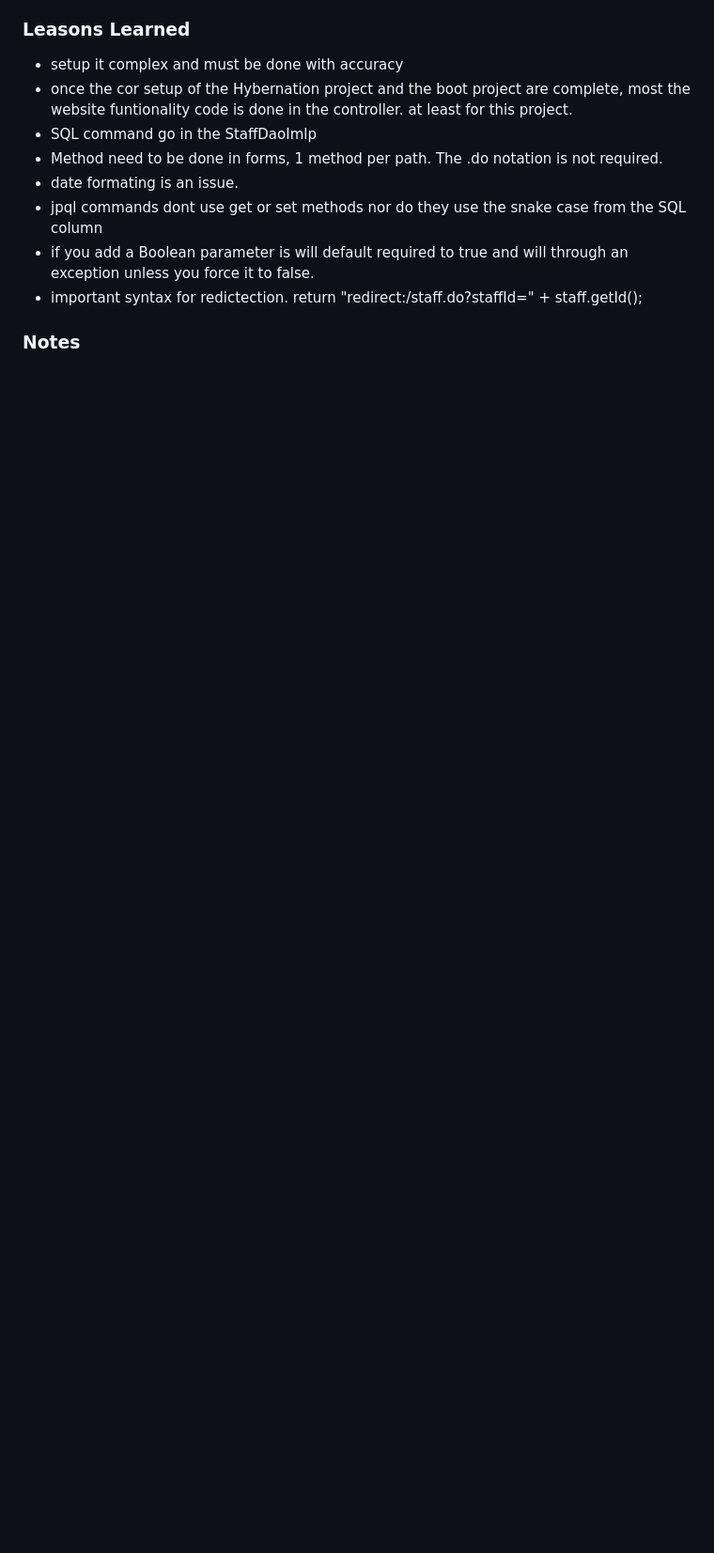
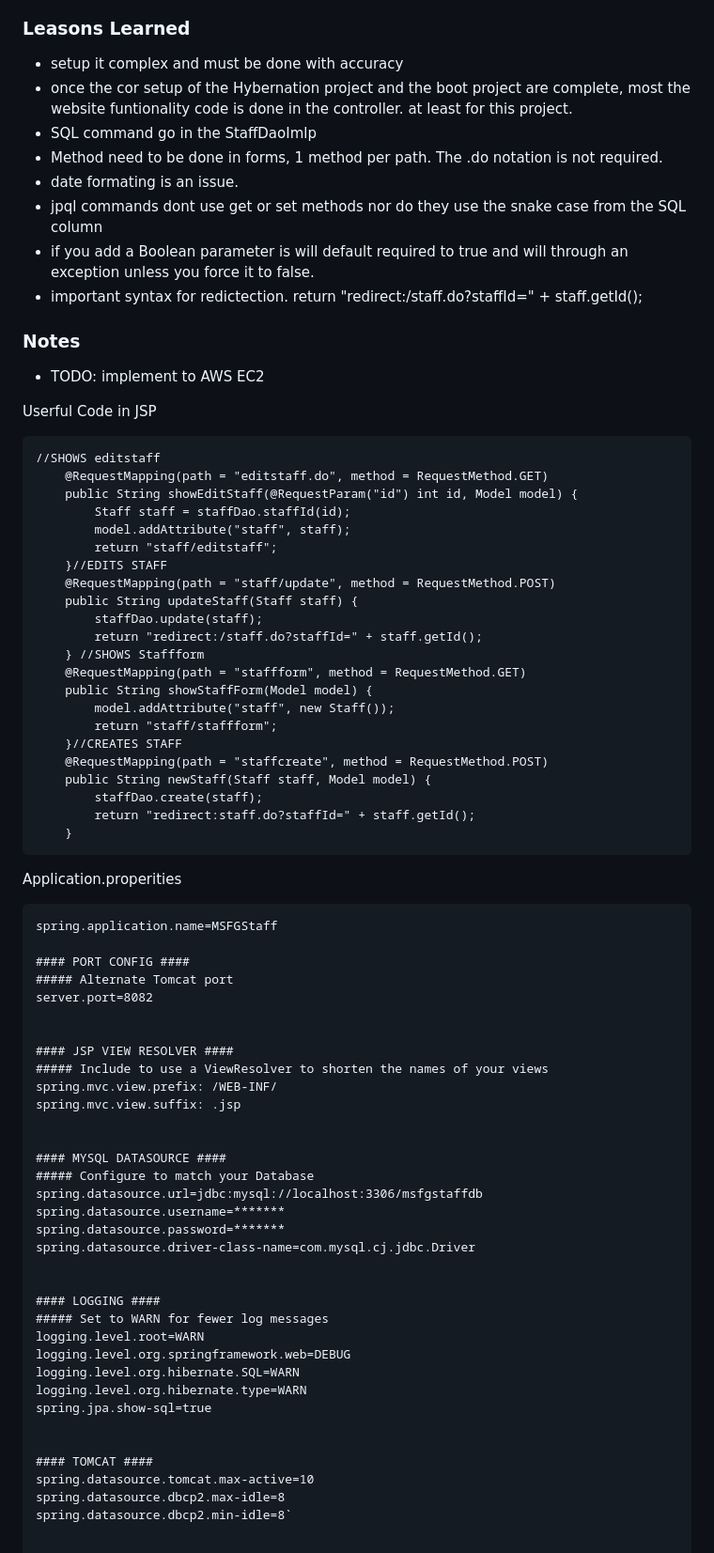
Before and after one commit to vonzink/JPACRUDProject, a Markdown page: README.md, the part around the change printed below. Shown: that part at 94% size. Rendered like a GitHub page; blank space fills up the shorter version.

````diff
--- a/README.md
+++ b/README.md
@@ -222,6 +234,70 @@ Using the DalImlp for basic CRUD SQL commands and the condroller for functionali
 - if you add a Boolean parameter is will default required to true and will through an exception unless you force it to false.
 - important syntax for redictection. return "redirect:/staff.do?staffId=" + staff.getId();
 
+### Notes
 
 
-### Notes
+ - TODO: implement to AWS EC2
+
+
+Userful Code in JSP
+```
+//SHOWS editstaff
+	@RequestMapping(path = "editstaff.do", method = RequestMethod.GET)
+	public String showEditStaff(@RequestParam("id") int id, Model model) {
+		Staff staff = staffDao.staffId(id);
+		model.addAttribute("staff", staff);
+		return "staff/editstaff";
+    }//EDITS STAFF
+	@RequestMapping(path = "staff/update", method = RequestMethod.POST)
+	public String updateStaff(Staff staff) {
+		staffDao.update(staff);
+		return "redirect:/staff.do?staffId=" + staff.getId();
+	} //SHOWS Staffform
+	@RequestMapping(path = "staffform", method = RequestMethod.GET)
+	public String showStaffForm(Model model) {
+	    model.addAttribute("staff", new Staff());
+	    return "staff/staffform";
+	}//CREATES STAFF
+	@RequestMapping(path = "staffcreate", method = RequestMethod.POST)
+	public String newStaff(Staff staff, Model model) {
+	    staffDao.create(staff);
+	    return "redirect:staff.do?staffId=" + staff.getId();
+	}
+```
+Application.properities
+```
+spring.application.name=MSFGStaff
+
+#### PORT CONFIG ####
+##### Alternate Tomcat port
+server.port=8082
+
+
+#### JSP VIEW RESOLVER ####
+##### Include to use a ViewResolver to shorten the names of your views
+spring.mvc.view.prefix: /WEB-INF/
+spring.mvc.view.suffix: .jsp
+
+
+#### MYSQL DATASOURCE ####
+##### Configure to match your Database
+spring.datasource.url=jdbc:mysql://localhost:3306/msfgstaffdb
+spring.datasource.username=*******
+spring.datasource.password=*******
+spring.datasource.driver-class-name=com.mysql.cj.jdbc.Driver
+
+
+#### LOGGING ####
+##### Set to WARN for fewer log messages
+logging.level.root=WARN
+logging.level.org.springframework.web=DEBUG
+logging.level.org.hibernate.SQL=WARN
+logging.level.org.hibernate.type=WARN
+spring.jpa.show-sql=true
+
+
+#### TOMCAT ####
+spring.datasource.tomcat.max-active=10
+spring.datasource.dbcp2.max-idle=8
+spring.datasource.dbcp2.min-idle=8`
````
Also changed, not shown: other parts of README.md (+19 -7 lines), images/item1.jpg (added), images/item2.jpg (added), images/item3.jpg (added), 6 other files.
